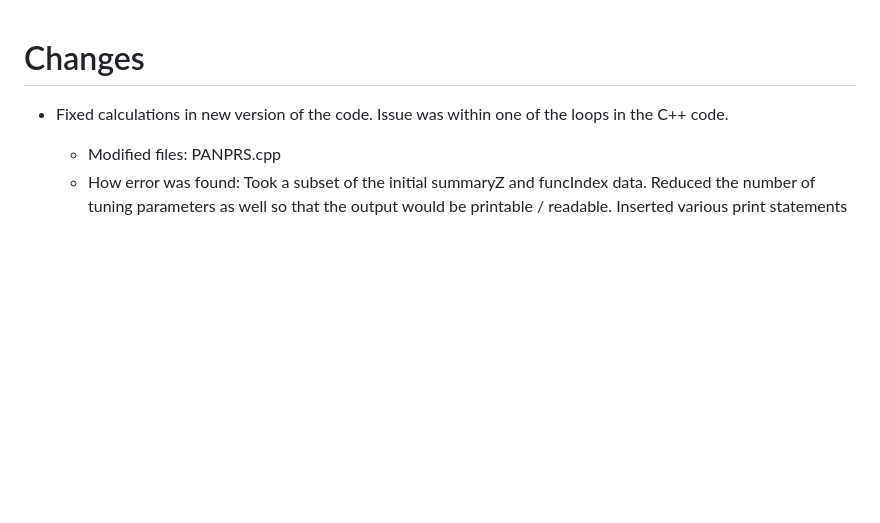
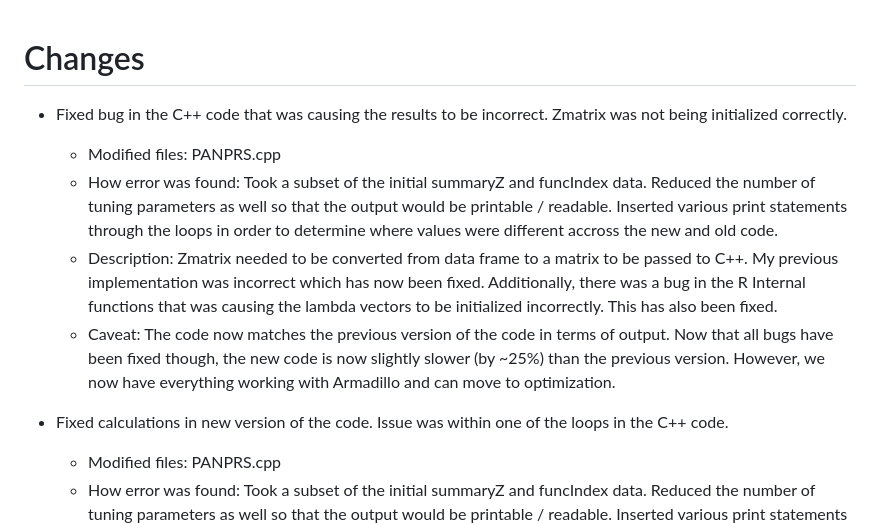
Before and after one commit to katherine-h-l/PANPRSnext, a Markdown page: CHANGELOG.md, the part around the change. Drawn GitHub-style; blank space fills up the shorter version.

Commit message:
Update changelog

```diff
--- a/CHANGELOG.md
+++ b/CHANGELOG.md
@@ -1,4 +1,10 @@
 # Changes
+
+- Fixed bug in the C++ code that was causing the results to be incorrect. Zmatrix was not being initialized correctly.
+  - Modified files: PANPRS.cpp
+  - How error was found: Took a subset of the initial summaryZ and funcIndex data. Reduced the number of tuning parameters as well so that the output would be printable / readable. Inserted various print statements through the loops in order to determine where values were different accross the new and old code.
+  - Description: Zmatrix needed to be converted from data frame to a matrix to be passed to C++. My previous implementation was incorrect which has now been fixed. Additionally, there was a bug in the R Internal functions that was causing the lambda vectors to be initialized incorrectly. This has also been fixed.
+  - Caveat: The code now matches the previous version of the code in terms of output. Now that all bugs have been fixed though, the new code is now slightly slower (by ~25%) than the previous version. However, we now have everything working with Armadillo and can move to optimization.
 
 - Fixed calculations in new version of the code. Issue was within one of the loops in the C++ code.
   - Modified files: PANPRS.cpp
```
